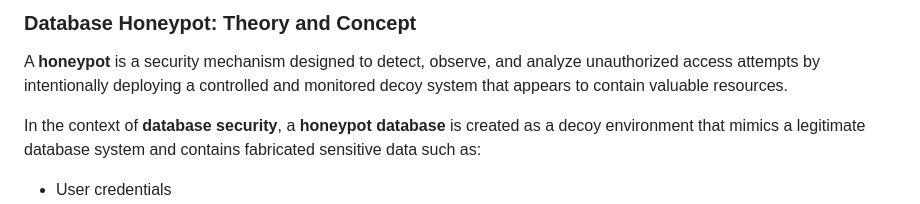
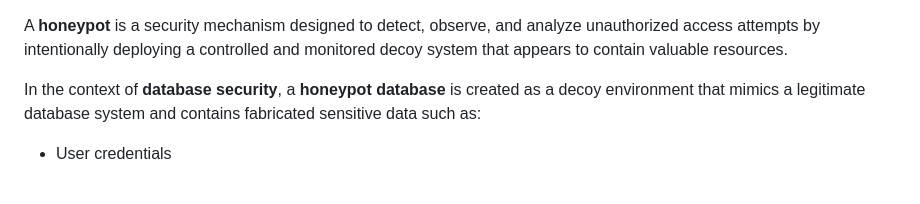
Before and after one commit to virtual-labs/exp-db-honeypot-intrusion-detection-amrt, a Markdown page: experiment/theory.md, the part around the change. Rendered like a GitHub page.

Commit message:
Updated Documentation

```diff
--- a/experiment/theory.md
+++ b/experiment/theory.md
@@ -1,4 +1,4 @@
-### Database Honeypot: Theory and Concept
+
 
 A **honeypot** is a security mechanism designed to detect, observe, and analyze unauthorized access attempts by intentionally deploying a controlled and monitored decoy system that appears to contain valuable resources.
 
```
